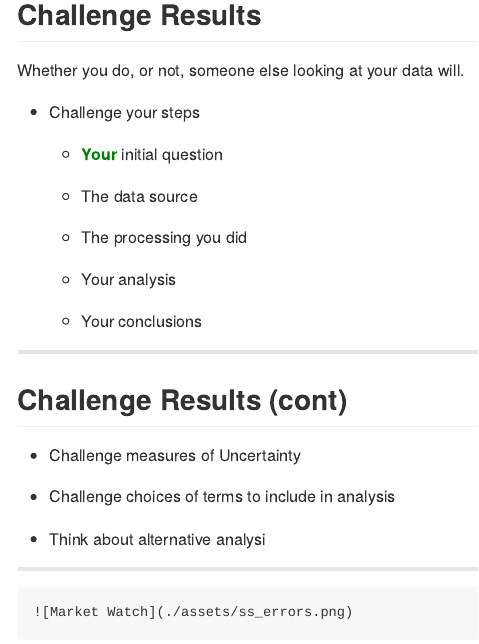
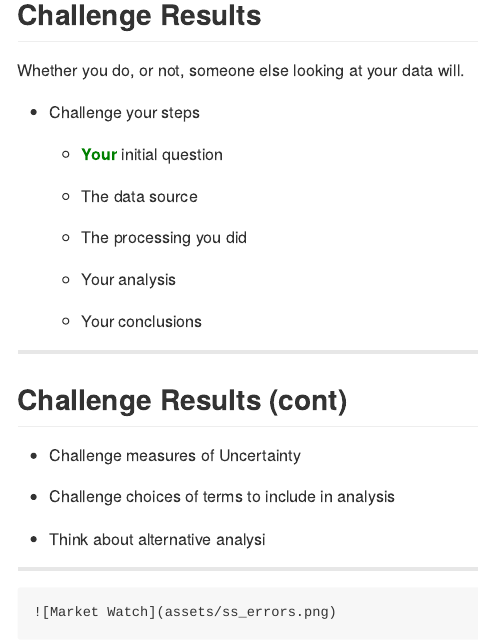
Before and after one commit to tbruning/ch_pres, an R Markdown document (index.Rmd): the page in a window 1100 px wide, from 900 px down. The pictures show the output file index.md that the author committed with the source, drawn offline in the style of GitHub.

Commit message:
publishing deck

```diff
--- a/index.Rmd
+++ b/index.Rmd
@@ -75,4 +75,4 @@ Whether you do, or not, someone else looking at your data will.
 ---
 
 
-    ![Market Watch](./assets/ss_errors.png)
+    ![Market Watch](assets/ss_errors.png)
```
Also changed, not shown: index.html, index.md.
